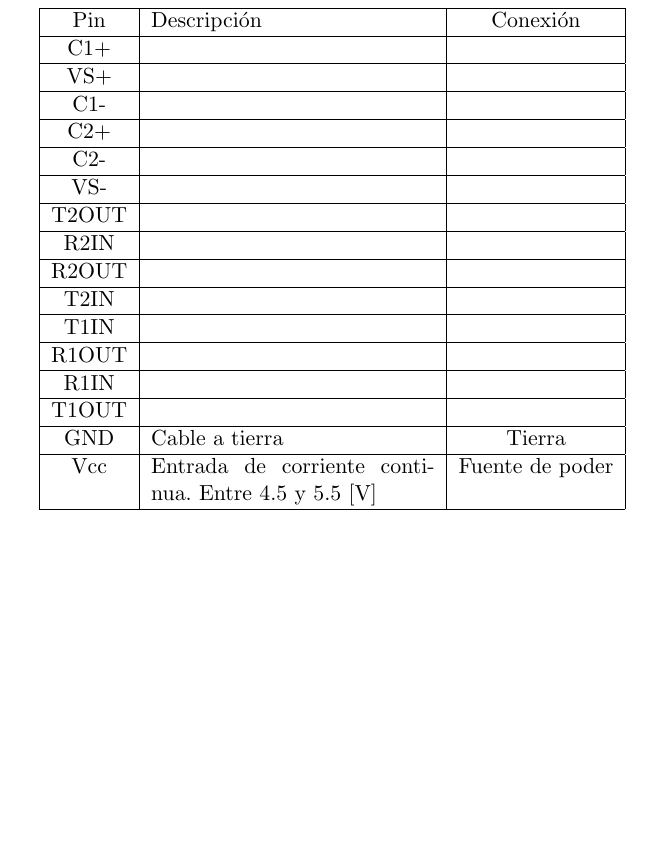
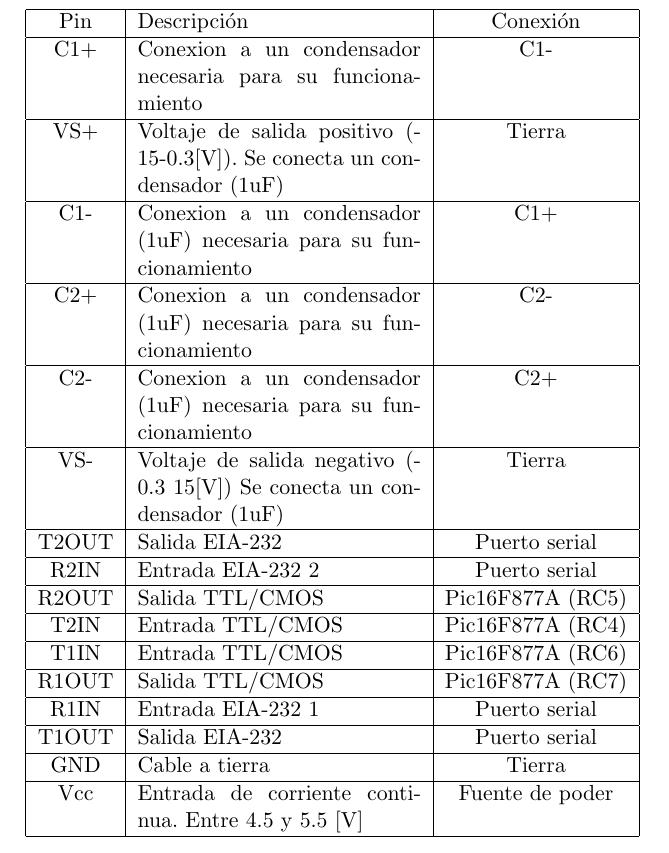
Before and after one commit to taarriag/g11music, a LaTeX document (Entregas/Entrega 2/Informe/Entrega 2.tex): part of page 5 of 19, cut so that both start at the same text, the shorter picture padded with empty space. Compiled offline with pdfLaTeX; the source files are stored in an older character set and shown here as Unicode.

Commit message:
No se que mas poner sobre el max232 y su conexion con el pic y el puerto serial. No hemos llegado a ese nivel de diseño del pic y el plugin como para especificar en que se usara.
Alugien sabe pa que son los condensadores?

```diff
--- a/Entregas/Entrega 2/Informe/Entrega 2.tex
+++ b/Entregas/Entrega 2/Informe/Entrega 2.tex
@@ -113,20 +113,20 @@ El MAX232 tiene como funcion convertir las señales del puerto serial RS-232 a T
 \label{tbl:pinesmax232}
 \begin{tabular}{|c|p{5cm}|c|}
 \hline Pin & Descripción & Conexión\\
-\hline C1+ &  &  \\
-\hline VS+ &  &  \\
-\hline C1- &  &  \\
-\hline C2+ &  &  \\
-\hline C2- &  &  \\
-\hline VS- &  &  \\
-\hline T2OUT &  &  \\
-\hline R2IN &  &  \\
-\hline R2OUT &  &  \\
-\hline T2IN &  &  \\
-\hline T1IN &  &  \\
-\hline R1OUT &  &  \\
-\hline R1IN &  &  \\
-\hline T1OUT &  &  \\
+\hline C1+ & Conexion a un condensador necesaria para su funcionamiento & C1- \\
+\hline VS+ & Voltaje de salida positivo (-15~-0.3[V]). Se conecta un condensador (1uF) & Tierra \\
+\hline C1- & Conexion a un condensador (1uF) necesaria para su funcionamiento & C1+ \\
+\hline C2+ & Conexion a un condensador (1uF) necesaria para su funcionamiento & C2- \\
+\hline C2- & Conexion a un condensador (1uF) necesaria para su funcionamiento & C2+ \\
+\hline VS- & Voltaje de salida negativo (-0.3~15[V]) Se conecta un condensador (1uF) & Tierra \\
+\hline T2OUT & Salida EIA-232 & Puerto serial \\
+\hline R2IN & Entrada EIA-232 2 & Puerto serial \\
+\hline R2OUT & Salida TTL/CMOS & Pic16F877A (RC5)\\
+\hline T2IN & Entrada TTL/CMOS & Pic16F877A (RC4)\\
+\hline T1IN & Entrada TTL/CMOS & Pic16F877A (RC6)\\
+\hline R1OUT & Salida TTL/CMOS  & Pic16F877A (RC7)\\
+\hline R1IN & Entrada EIA-232 1 & Puerto serial \\
+\hline T1OUT & Salida EIA-232 & Puerto serial \\
 \hline GND & Cable a tierra & Tierra \\
 \hline Vcc & Entrada de corriente continua. Entre 4.5 y 5.5 [V] & Fuente de poder \\
 \hline
```
